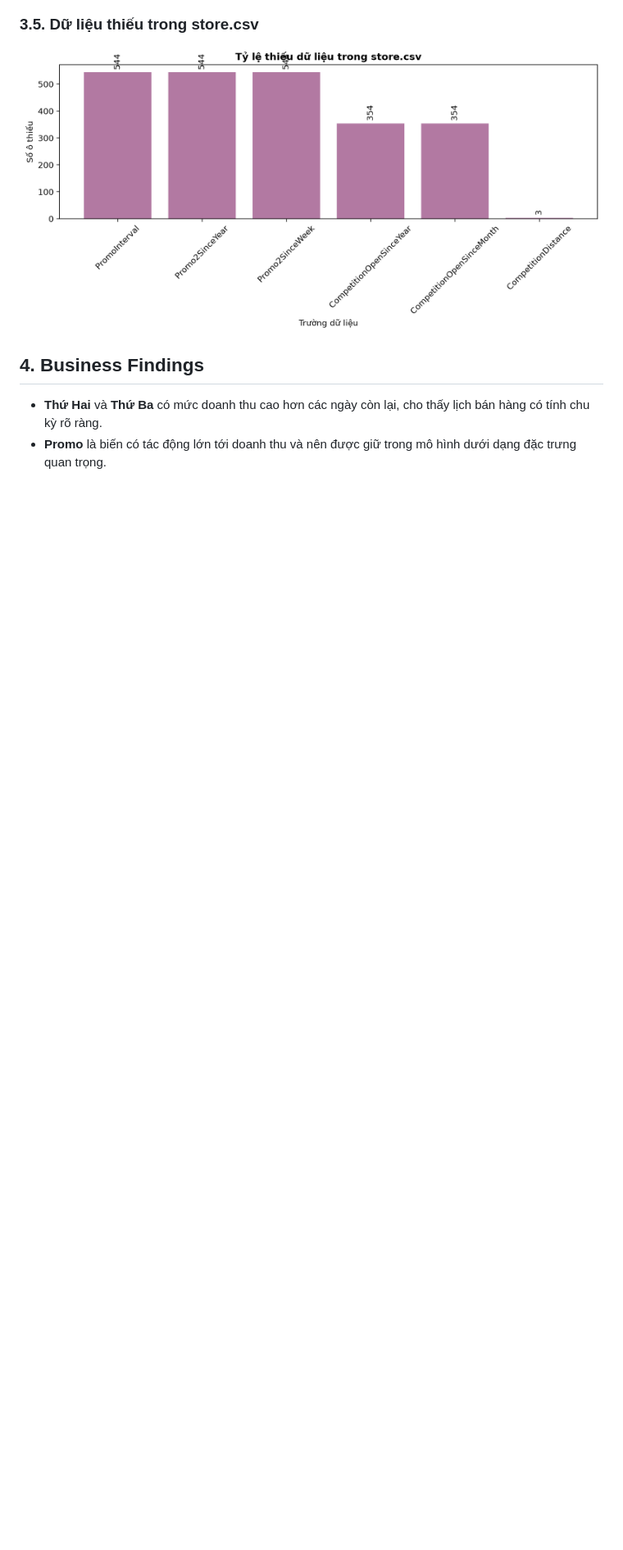
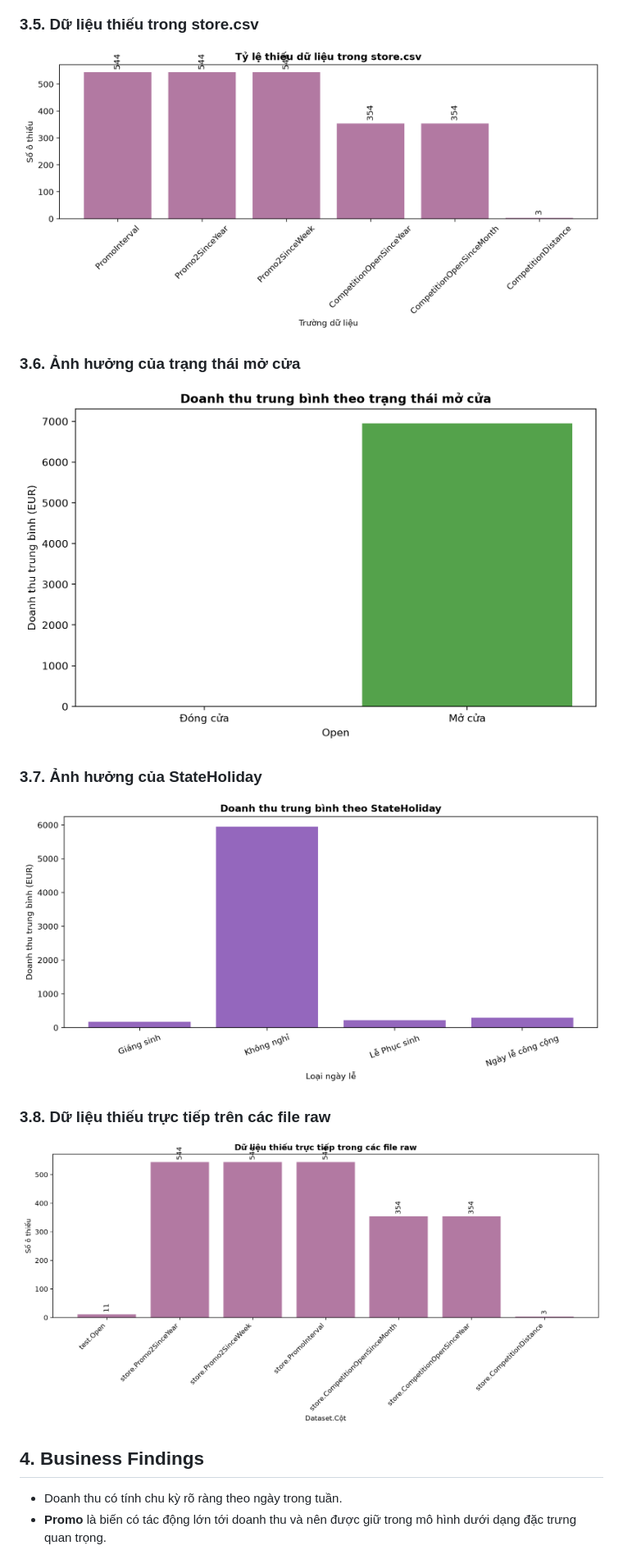
Before and after one commit to TanKhanhabc/Rossmann-Sales-Prediction, a Markdown page: results/EDA_REPORT.md, the part around one of its changes. Shown at 82% size. Rendered like a GitHub page; pictures changed too: results/eda_charts/open_effect.png (added), results/eda_charts/raw_missing_data.png (added), results/eda_charts/state_holiday_sales.png (added); blank space fills up the shorter version.

```diff
--- a/results/EDA_REPORT.md
+++ b/results/EDA_REPORT.md
@@ -35,7 +38,19 @@
 
 ![Missing store data](./eda_charts/missing_store_data.png)
 
+### 3.6. Ảnh hưởng của trạng thái mở cửa
+
+![Open effect](./eda_charts/open_effect.png)
+
+### 3.7. Ảnh hưởng của StateHoliday
+
+![StateHoliday sales](./eda_charts/state_holiday_sales.png)
+
+### 3.8. Dữ liệu thiếu trực tiếp trên các file raw
+
+![Raw missing data](./eda_charts/raw_missing_data.png)
+
 ## 4. Business Findings
 
-- **Thứ Hai** và **Thứ Ba** có mức doanh thu cao hơn các ngày còn lại, cho thấy lịch bán hàng có tính chu kỳ rõ ràng.
+- Doanh thu có tính chu kỳ rõ ràng theo ngày trong tuần.
 - **Promo** là biến có tác động lớn tới doanh thu và nên được giữ trong mô hình dưới dạng đặc trưng quan trọng.
```
Also changed, not shown: other parts of results/EDA_REPORT.md (+38 -7 lines), 2 other files.
